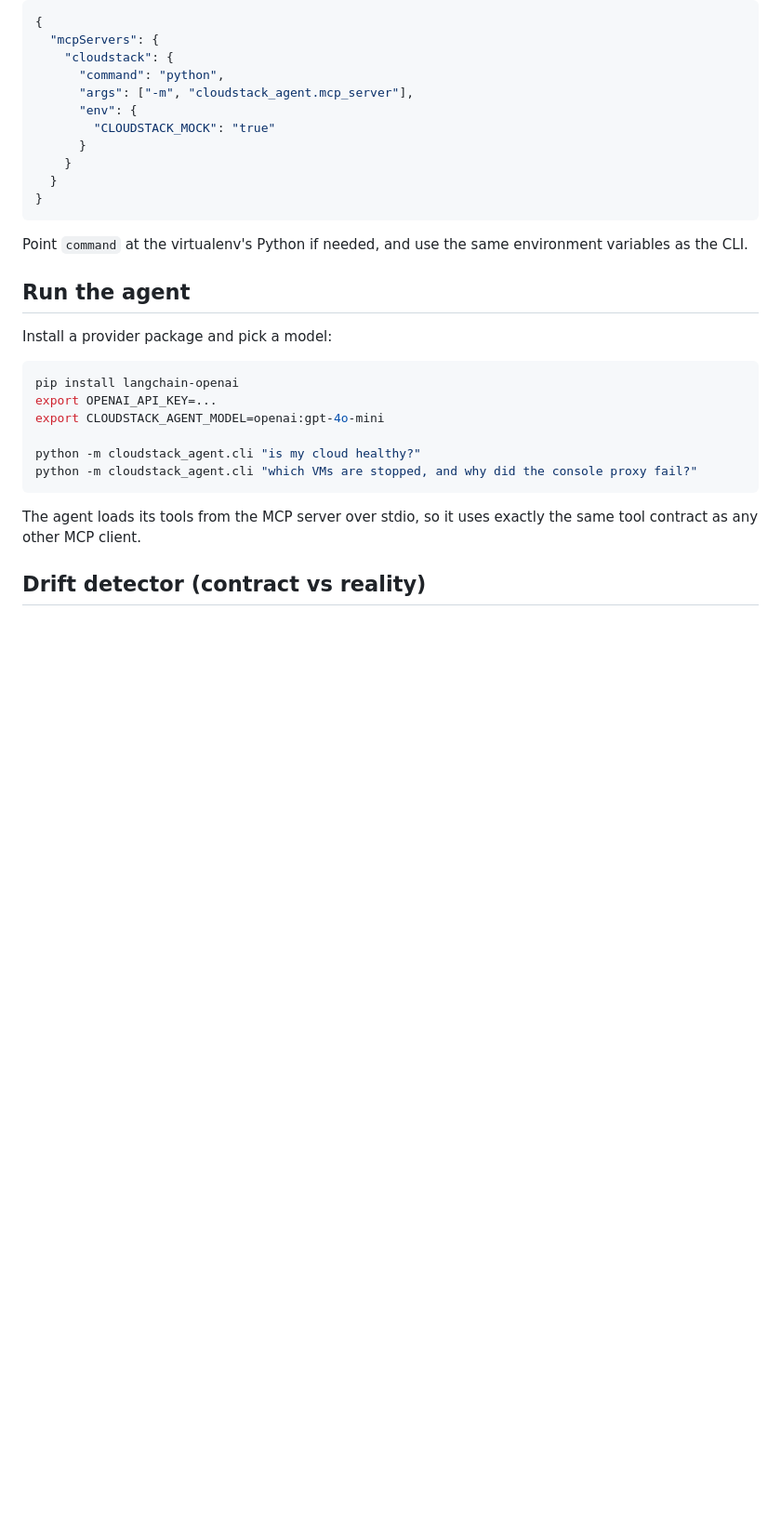
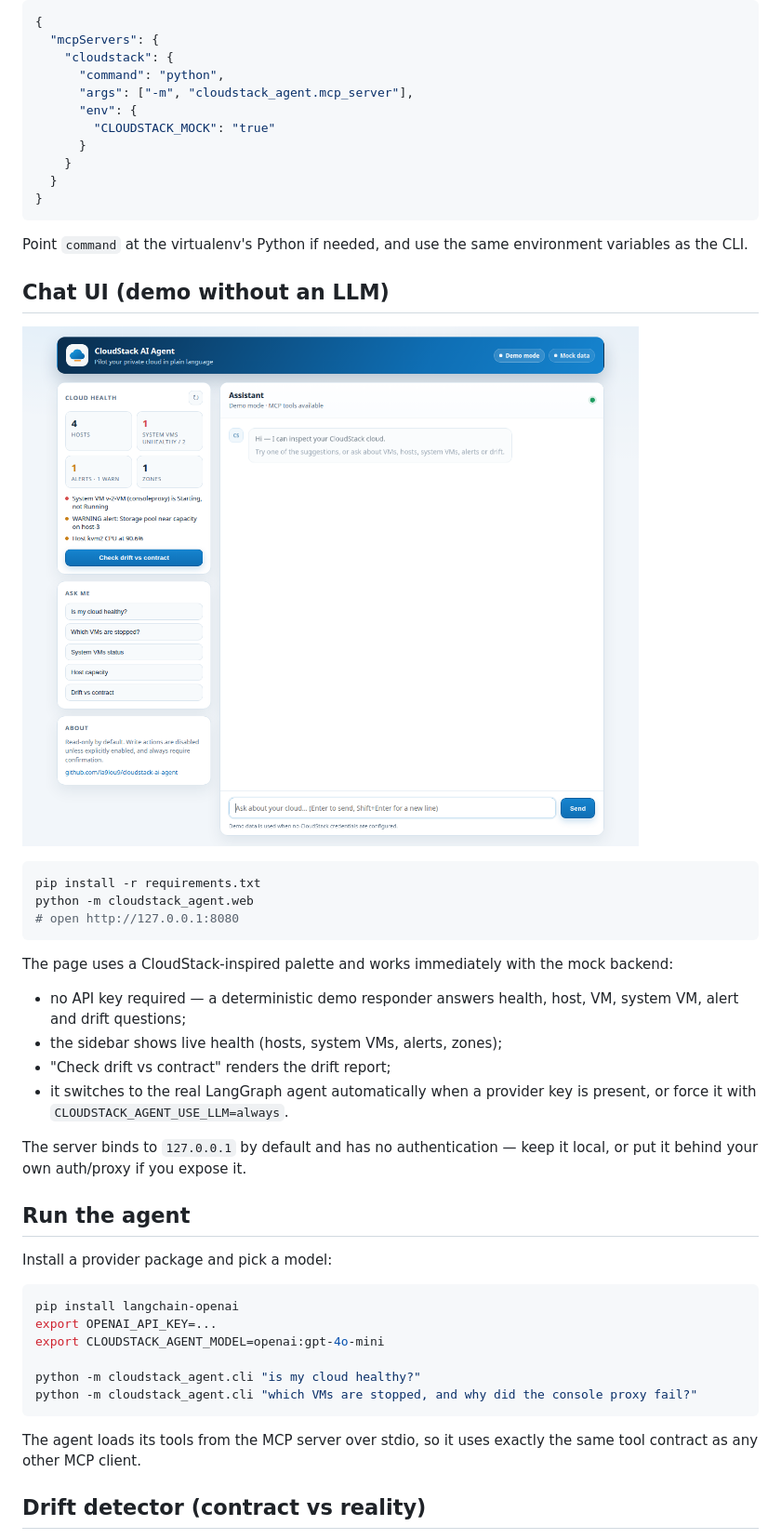
Before and after one commit to la9lou9/cloudstack-ai-agent, a Markdown page: README.md, the part around one of its changes. Shown at 93% size. Rendered like a GitHub page; pictures changed too: docs/screenshot.png (added); blank space fills up the shorter version.

Commit message:
feat: add FastAPI chat UI with demo mode

````diff
--- a/README.md
+++ b/README.md
@@ -98,6 +98,29 @@ python -m cloudstack_agent.mcp_server
 Point `command` at the virtualenv's Python if needed, and use the same
 environment variables as the CLI.
 
+## Chat UI (demo without an LLM)
+
+![Chat UI](docs/screenshot.png)
+
+```bash
+pip install -r requirements.txt
+python -m cloudstack_agent.web
+# open http://127.0.0.1:8080
+```
+
+The page uses a CloudStack-inspired palette and works immediately with the
+mock backend:
+
+- no API key required — a deterministic demo responder answers health, host,
+  VM, system VM, alert and drift questions;
+- the sidebar shows live health (hosts, system VMs, alerts, zones);
+- "Check drift vs contract" renders the drift report;
+- it switches to the real LangGraph agent automatically when a provider key
+  is present, or force it with `CLOUDSTACK_AGENT_USE_LLM=always`.
+
+The server binds to `127.0.0.1` by default and has no authentication — keep it
+local, or put it behind your own auth/proxy if you expose it.
+
 ## Run the agent
 
 Install a provider package and pick a model:
````
Also changed, not shown: other parts of README.md (+4 -0 lines), 7 other files.
